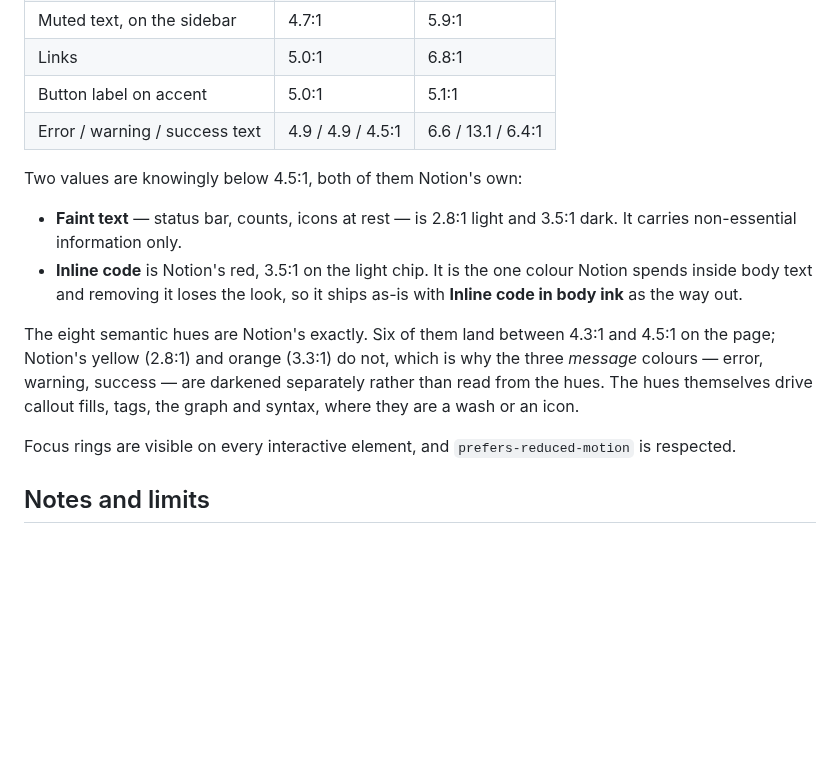
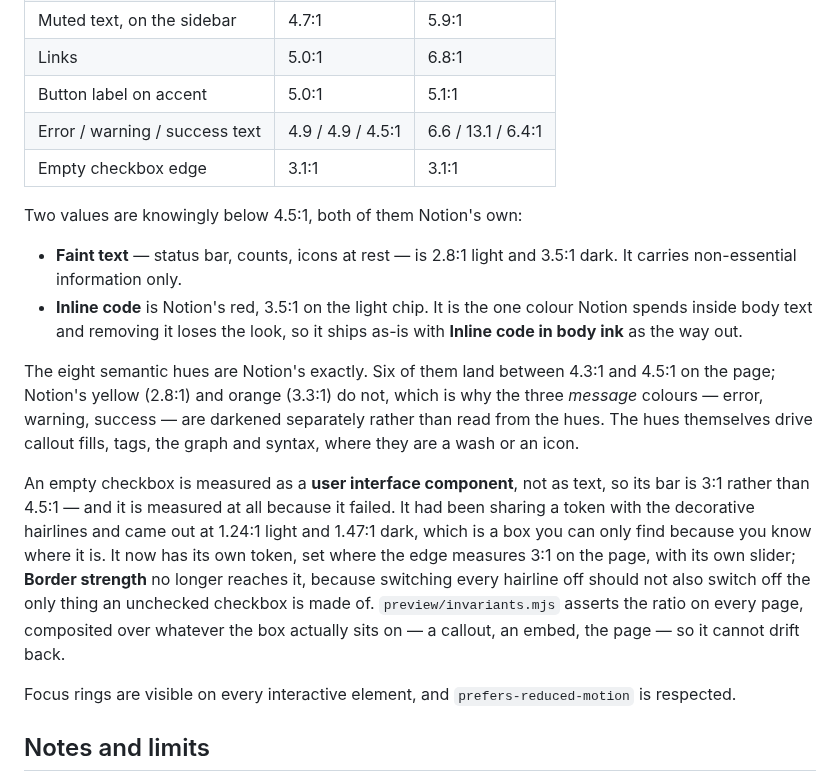
Before and after one commit to Ali-Nourix/Bookcloth, a Markdown page: README.md, the part around the change. GitHub-like rendering; blank space fills up the shorter version.

```diff
--- a/README.md
+++ b/README.md
@@ -898,6 +898,7 @@ actually resolves:
 | Links | 5.0:1 | 6.8:1 |
 | Button label on accent | 5.0:1 | 5.1:1 |
 | Error / warning / success text | 4.9 / 4.9 / 4.5:1 | 6.6 / 13.1 / 6.4:1 |
+| Empty checkbox edge | 3.1:1 | 3.1:1 |
 
 Two values are knowingly below 4.5:1, both of them Notion's own:
 
@@ -912,6 +913,17 @@ and 4.5:1 on the page; Notion's yellow (2.8:1) and orange (3.3:1) do not, which
 is why the three *message* colours — error, warning, success — are darkened
 separately rather than read from the hues. The hues themselves drive callout
 fills, tags, the graph and syntax, where they are a wash or an icon.
+
+An empty checkbox is measured as a **user interface component**, not as text,
+so its bar is 3:1 rather than 4.5:1 — and it is measured at all because it
+failed. It had been sharing a token with the decorative hairlines and came out
+at 1.24:1 light and 1.47:1 dark, which is a box you can only find because you
+know where it is. It now has its own token, set where the edge measures 3:1 on
+the page, with its own slider; **Border strength** no longer reaches it,
+because switching every hairline off should not also switch off the only thing
+an unchecked checkbox is made of. `preview/invariants.mjs` asserts the ratio on
+every page, composited over whatever the box actually sits on — a callout, an
+embed, the page — so it cannot drift back.
 
 Focus rings are visible on every interactive element, and
 `prefers-reduced-motion` is respected.
```
Also changed, not shown: preview/full-dark.png, preview/full-light.png, 9 other files.
